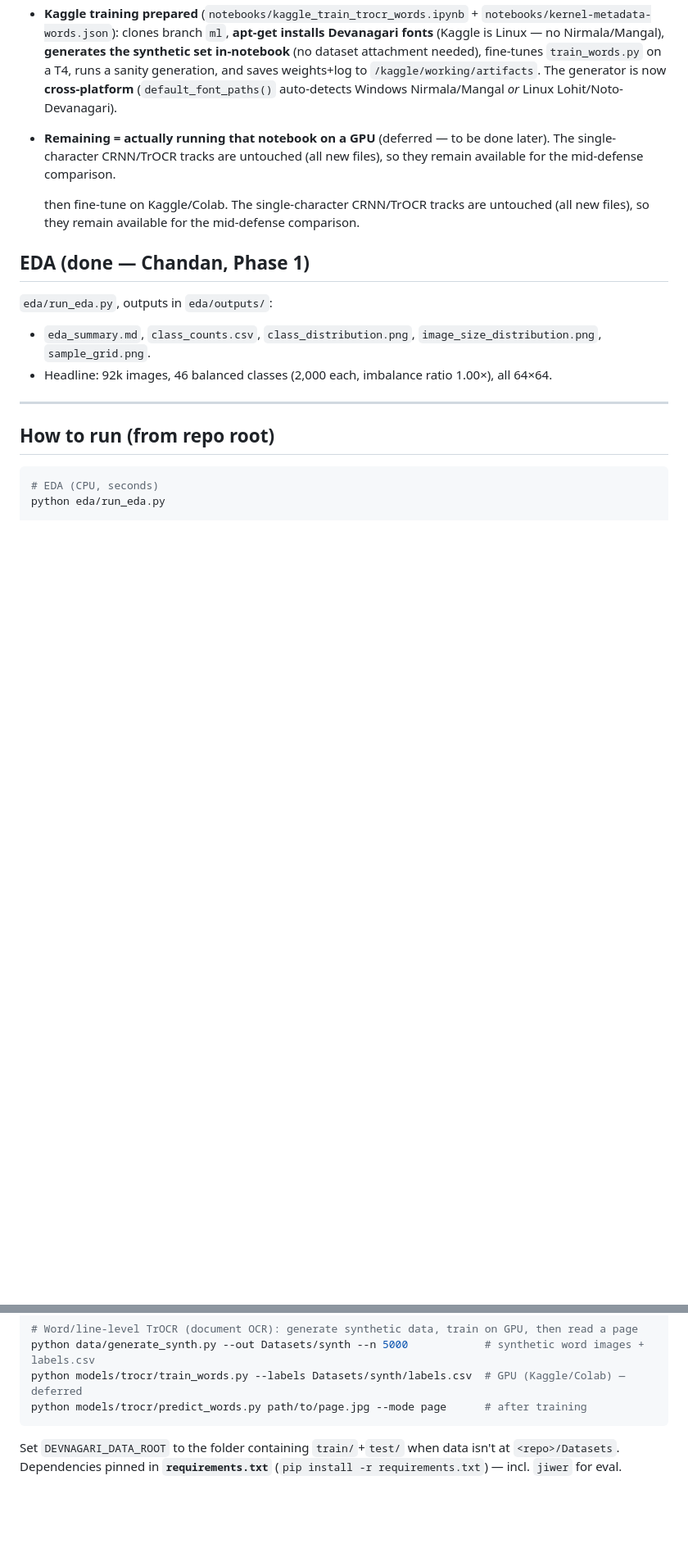
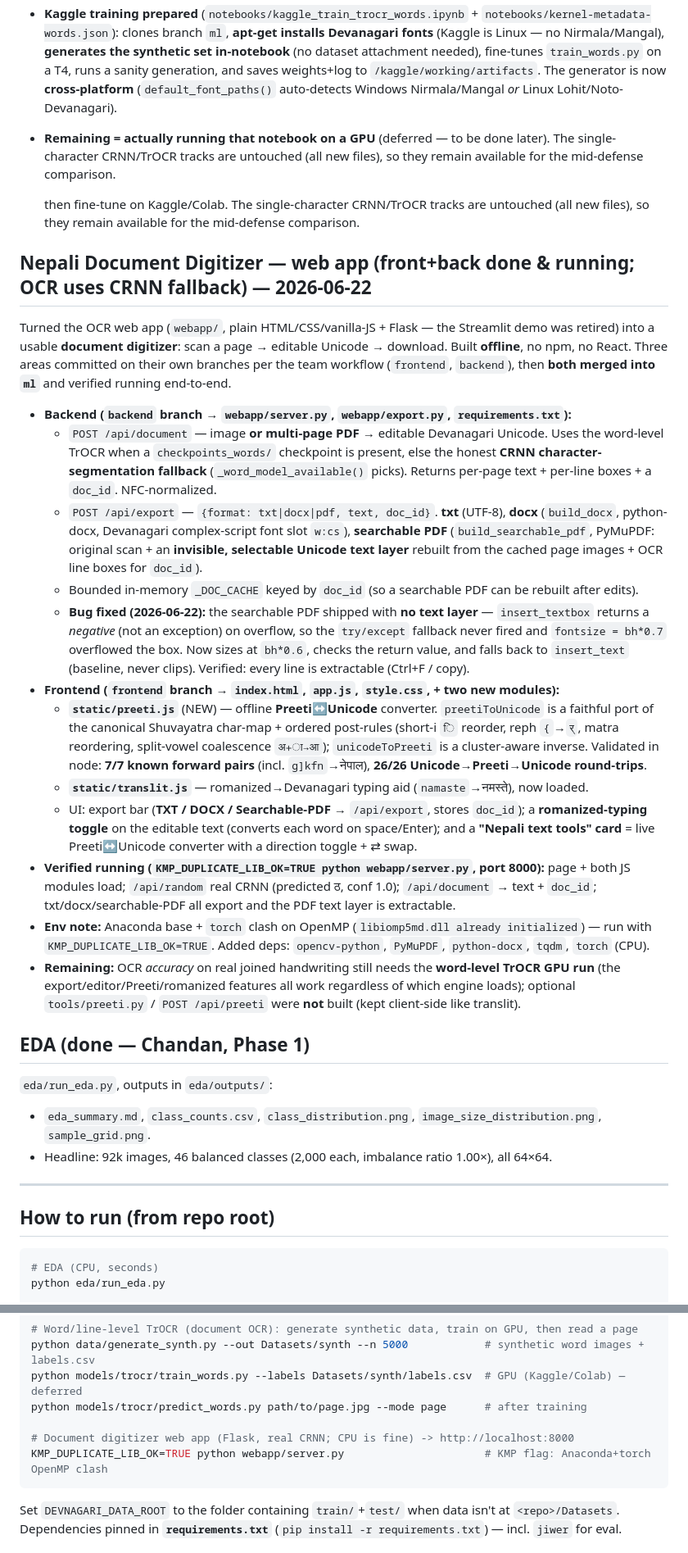
Before and after one commit to Sanskriti-poudel/Devnagari_Handwriting_Recognition, a Markdown page: summary.md, 2 parts joined by grey strips. Shown at 82% size. GitHub-like rendering; blank space fills up the shorter version.

````diff
--- a/summary.md
+++ b/summary.md
@@ -138,6 +138,47 @@ random valid syllables; training target is **Kaggle/Colab GPU**.
   then fine-tune on Kaggle/Colab. The single-character CRNN/TrOCR tracks are untouched (all
   new files), so they remain available for the mid-defense comparison.
 
+## Nepali Document Digitizer — web app (front+back done & running; OCR uses CRNN fallback) — 2026-06-22
+Turned the OCR web app (`webapp/`, plain HTML/CSS/vanilla-JS + Flask — the Streamlit demo was
+retired) into a usable **document digitizer**: scan a page → editable Unicode → download. Built
+**offline**, no npm, no React. Three areas committed on their own branches per the team workflow
+(`frontend`, `backend`), then **both merged into `ml`** and verified running end-to-end.
+
+- **Backend (`backend` branch → `webapp/server.py`, `webapp/export.py`, `requirements.txt`):**
+  - `POST /api/document` — image **or multi-page PDF** → editable Devanagari Unicode. Uses the
+    word-level TrOCR when a `checkpoints_words/` checkpoint is present, else the honest **CRNN
+    character-segmentation fallback** (`_word_model_available()` picks). Returns per-page text +
+    per-line boxes + a `doc_id`. NFC-normalized.
+  - `POST /api/export` — `{format: txt|docx|pdf, text, doc_id}`. **txt** (UTF-8), **docx**
+    (`build_docx`, python-docx, Devanagari complex-script font slot `w:cs`), **searchable PDF**
+    (`build_searchable_pdf`, PyMuPDF: original scan + an **invisible, selectable Unicode text
+    layer** rebuilt from the cached page images + OCR line boxes for `doc_id`).
+  - Bounded in-memory `_DOC_CACHE` keyed by `doc_id` (so a searchable PDF can be rebuilt after edits).
+  - **Bug fixed (2026-06-22):** the searchable PDF shipped with **no text layer** —
+    `insert_textbox` returns a *negative* (not an exception) on overflow, so the `try/except`
+    fallback never fired and `fontsize = bh*0.7` overflowed the box. Now sizes at `bh*0.6`, checks
+    the return value, and falls back to `insert_text` (baseline, never clips). Verified: every line
+    is extractable (Ctrl+F / copy).
+- **Frontend (`frontend` branch → `index.html`, `app.js`, `style.css`, + two new modules):**
+  - **`static/preeti.js`** (NEW) — offline **Preeti↔Unicode** converter. `preetiToUnicode` is a
+    faithful port of the canonical Shuvayatra char-map + ordered post-rules (short-i `ि` reorder,
+    reph `{`→`र्`, matra reordering, split-vowel coalescence `अ+ा→आ`); `unicodeToPreeti` is a
+    cluster-aware inverse. Validated in node: **7/7 known forward pairs** (incl. `g]kfn`→नेपाल),
+    **26/26 Unicode→Preeti→Unicode round-trips**.
+  - **`static/translit.js`** — romanized→Devanagari typing aid (`namaste`→नमस्ते), now loaded.
+  - UI: export bar (**TXT / DOCX / Searchable-PDF** → `/api/export`, stores `doc_id`); a
+    **romanized-typing toggle** on the editable text (converts each word on space/Enter); and a
+    **"Nepali text tools" card** = live Preeti↔Unicode converter with a direction toggle + ⇄ swap.
+- **Verified running (`KMP_DUPLICATE_LIB_OK=TRUE python webapp/server.py`, port 8000):** page +
+  both JS modules load; `/api/random` real CRNN (predicted ठ, conf 1.0); `/api/document` →
+  text + `doc_id`; txt/docx/searchable-PDF all export and the PDF text layer is extractable.
+- **Env note:** Anaconda base + `torch` clash on OpenMP (`libiomp5md.dll already initialized`) —
+  run with `KMP_DUPLICATE_LIB_OK=TRUE`. Added deps: `opencv-python`, `PyMuPDF`, `python-docx`,
+  `tqdm`, `torch` (CPU).
+- **Remaining:** OCR *accuracy* on real joined handwriting still needs the **word-level TrOCR GPU
+  run** (the export/editor/Preeti/romanized features all work regardless of which engine loads);
+  optional `tools/preeti.py` / `POST /api/preeti` were **not** built (kept client-side like translit).
+
 ## EDA (done — Chandan, Phase 1)
 `eda/run_eda.py`, outputs in `eda/outputs/`:
 - `eda_summary.md`, `class_counts.csv`, `class_distribution.png`,
@@ -164,6 +205,9 @@ python models/trocr/evaluate.py --checkpoint models/trocr/checkpoints   # after
 python data/generate_synth.py --out Datasets/synth --n 5000            # synthetic word images + labels.csv
 python models/trocr/train_words.py --labels Datasets/synth/labels.csv  # GPU (Kaggle/Colab) — deferred
 python models/trocr/predict_words.py path/to/page.jpg --mode page      # after training
+
+# Document digitizer web app (Flask, real CRNN; CPU is fine) -> http://localhost:8000
+KMP_DUPLICATE_LIB_OK=TRUE python webapp/server.py                      # KMP flag: Anaconda+torch OpenMP clash
 ```
 Set `DEVNAGARI_DATA_ROOT` to the folder containing `train/`+`test/` when data isn't at `<repo>/Datasets`.
 Dependencies pinned in **`requirements.txt`** (`pip install -r requirements.txt`) — incl. `jiwer` for eval.
````
Also changed, not shown: other parts of summary.md (+1 -1 lines), docs/PROJECT_OVERVIEW.md (+25 -13 lines).
